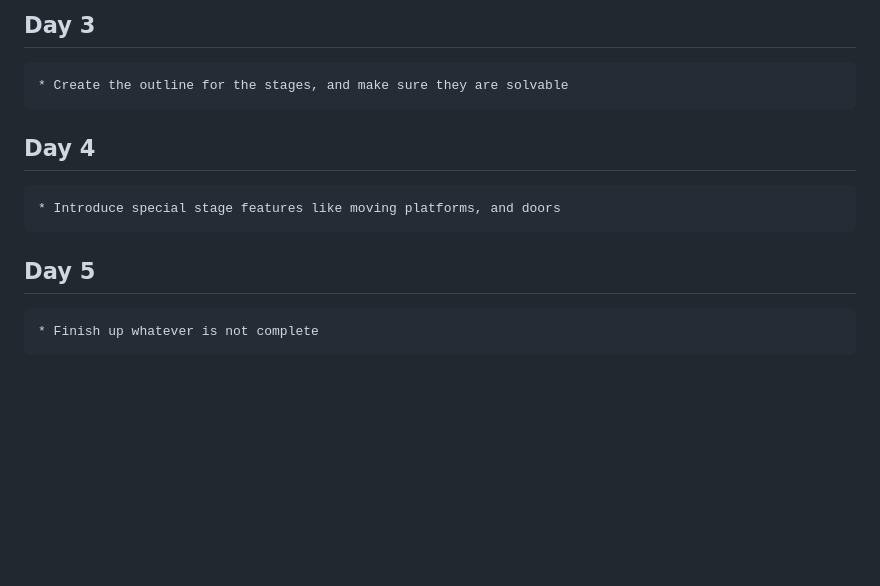
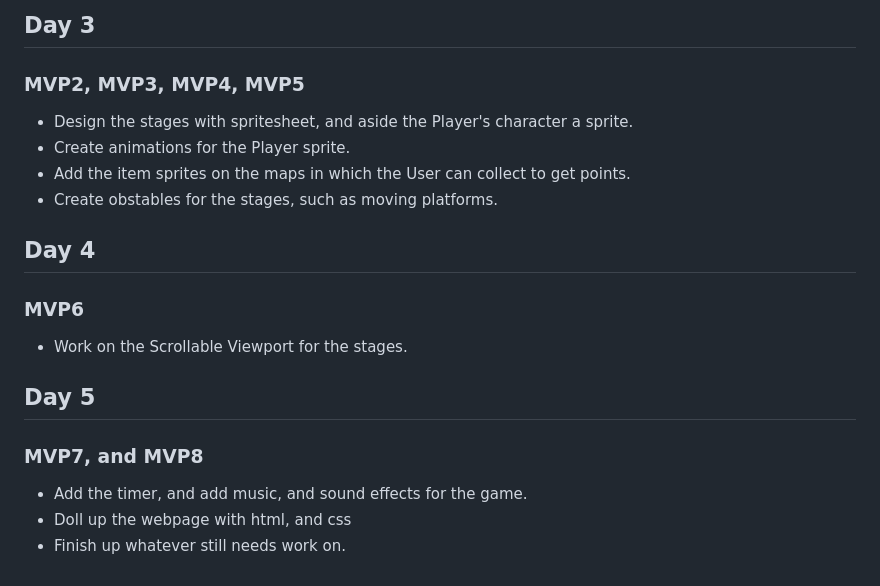
Before and after one commit to jxw7410/mushroomstory, a Markdown page: README.md, the part around the change printed below. GitHub-like rendering; blank space fills up the shorter version.

```diff
--- a/README.md
+++ b/README.md
@@ -28,9 +44,16 @@
 
-  ## Day 3
-    * Create the outline for the stages, and make sure they are solvable
+## Day 3
+### MVP2, MVP3, MVP4, MVP5
+  * Design the stages with spritesheet, and aside the Player's character a sprite.
+  * Create animations for the Player sprite.
+  * Add the item sprites on the maps in which the User can collect to get points.
+  * Create obstables for the stages, such as moving platforms.
+## Day 4
+### MVP6
+  * Work on the Scrollable Viewport for the stages.
 
-  ## Day 4
-    * Introduce special stage features like moving platforms, and doors
-
-  ## Day 5
-    * Finish up whatever is not complete
+## Day 5
+### MVP7, and MVP8
+  * Add the timer, and add music, and sound effects for the game.
+  * Doll up the webpage with html, and css
+  * Finish up whatever still needs work on.
```
Also changed, not shown: other parts of README.md (+29 -13 lines), assets/images/WireFrame.png, 6 other files.
